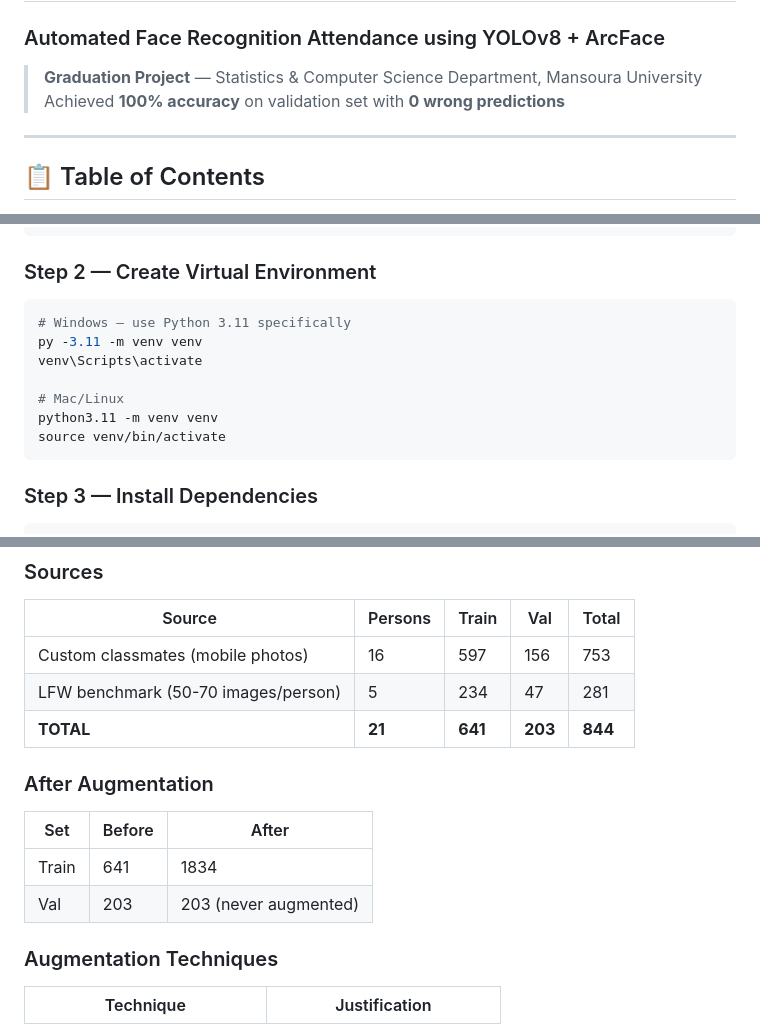
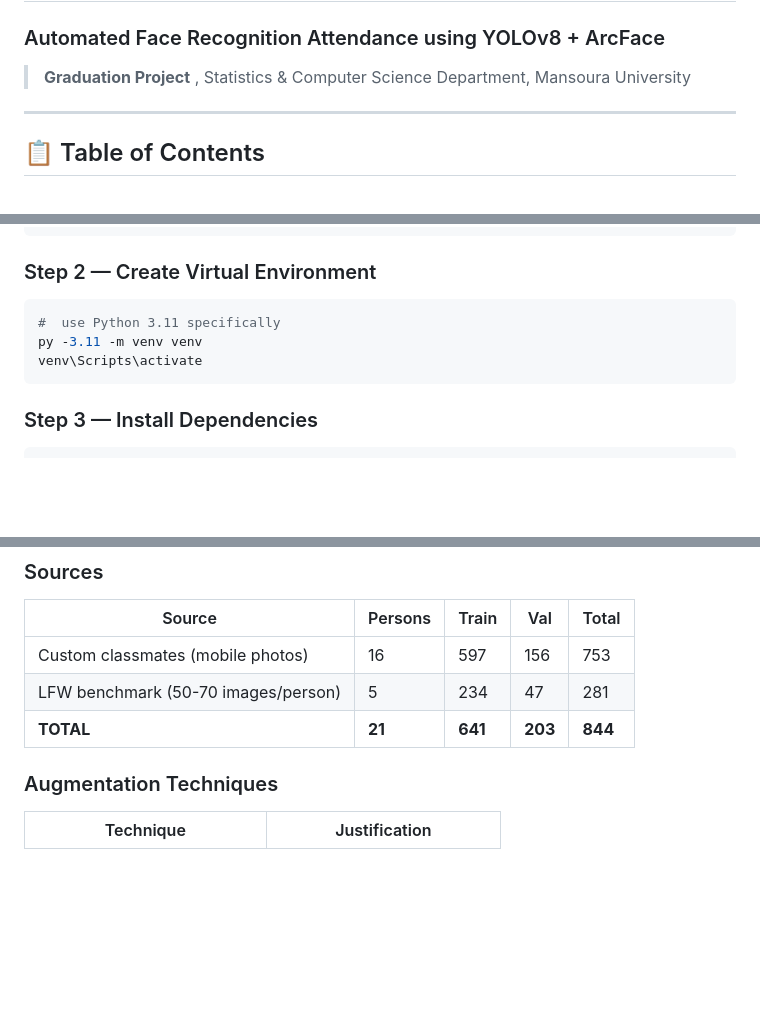
Before and after one commit to IslamAbdelslam/Smart-Attendance-System, a Markdown page: README.md, 3 parts joined by grey strips. GitHub-like rendering; blank space fills up the shorter version.

````diff
--- a/README.md
+++ b/README.md
@@ -1,8 +1,7 @@
 # 🎓 Smart Attendance System
 ### Automated Face Recognition Attendance using YOLOv8 + ArcFace
 
-> **Graduation Project** — Statistics & Computer Science Department, Mansoura University
-> Achieved **100% accuracy** on validation set with **0 wrong predictions**
+> **Graduation Project** , Statistics & Computer Science Department, Mansoura University
 
 ---
 
@@ -144,13 +116,9 @@ cd Smart-Attendance-System
 
 ### Step 2 — Create Virtual Environment
 ```bash
-# Windows — use Python 3.11 specifically
+#  use Python 3.11 specifically
 py -3.11 -m venv venv
 venv\Scripts\activate
-
-# Mac/Linux
-python3.11 -m venv venv
-source venv/bin/activate
 ```
 
 ### Step 3 — Install Dependencies
@@ -260,12 +228,6 @@ All settings in `config.py`:
 | LFW benchmark (50-70 images/person) | 5 | 234 | 47 | 281 |
 | **TOTAL** | **21** | **641** | **203** | **844** |
 
-### After Augmentation
-
-| Set | Before | After |
-|-----|--------|-------|
-| Train | 641 | 1834 |
-| Val | 203 | 203 (never augmented) |
 
 ### Augmentation Techniques
 
````
Also changed, not shown: other parts of README.md (+5 -32 lines).
